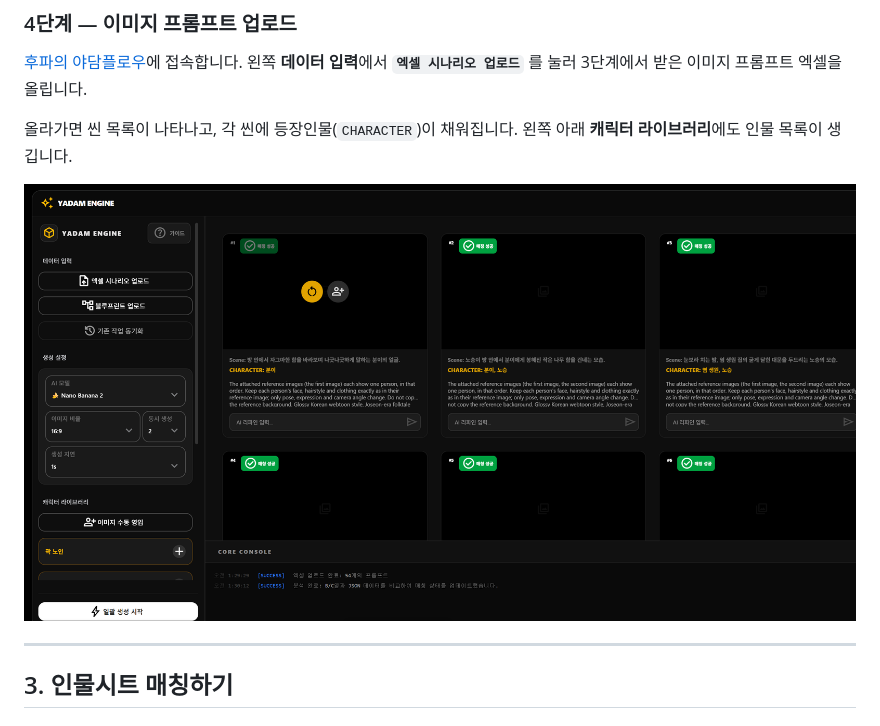
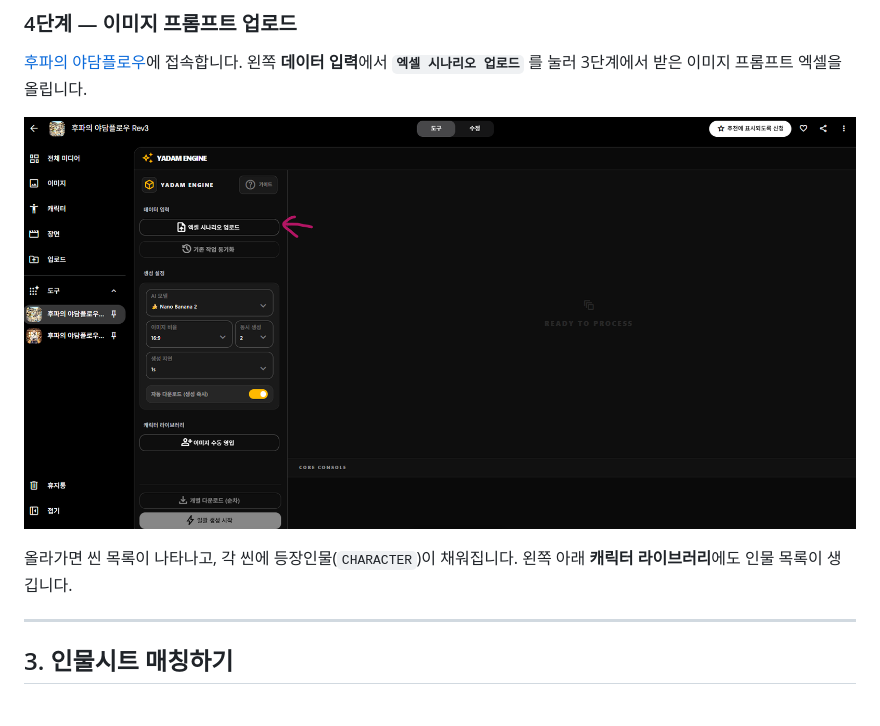
Before and after one commit to limbj1218-cyber/hoopa-yadam-flow, a Markdown page: README.md, the part around the change. Drawn GitHub-style; pictures changed too: images/04.png.

```diff
--- a/README.md
+++ b/README.md
@@ -72,9 +72,9 @@
 
 [후파의 야담플로우](https://flow.google.com/shared/tool/7a9597ff-1568-4bfb-ab82-d62bd3f67e37)에 접속합니다. 왼쪽 **데이터 입력**에서 **`엑셀 시나리오 업로드`** 를 눌러 3단계에서 받은 이미지 프롬프트 엑셀을 올립니다.
 
+![데이터 입력의 엑셀 시나리오 업로드 버튼](images/04.png)
+
 올라가면 씬 목록이 나타나고, 각 씬에 등장인물(`CHARACTER`)이 채워집니다. 왼쪽 아래 **캐릭터 라이브러리**에도 인물 목록이 생깁니다.
-
-![업로드 후 씬 목록과 캐릭터 라이브러리](images/06.png)
 
 ---
 
```
Also changed, not shown: 1 other file.
